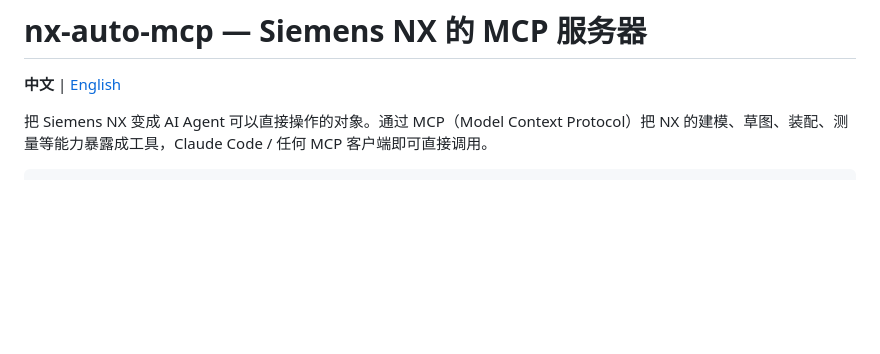
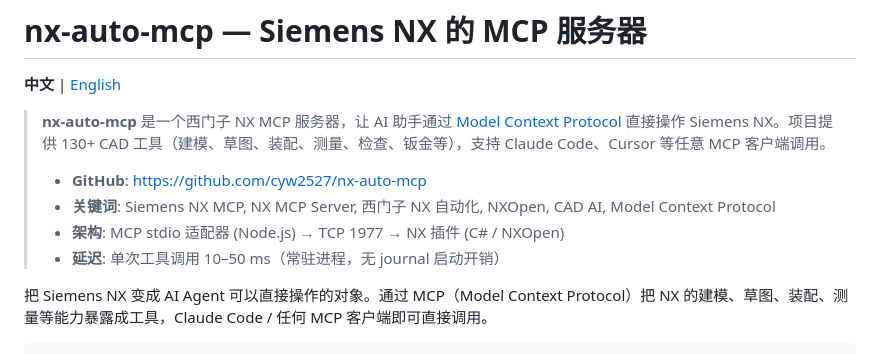
Before and after one commit to cyw2527/nx-auto-mcp, a Markdown page: README.zh.md, the part around the change. Rendered like a GitHub page; blank space fills up the shorter version.

Commit message:
seo: add AI-friendly summary block to README.zh.md

```diff
--- a/README.zh.md
+++ b/README.zh.md
@@ -1,6 +1,13 @@
 # nx-auto-mcp — Siemens NX 的 MCP 服务器
 
 **中文** | [English](README.md)
+
+> **nx-auto-mcp** 是一个西门子 NX MCP 服务器，让 AI 助手通过 [Model Context Protocol](https://modelcontextprotocol.io) 直接操作 Siemens NX。项目提供 130+ CAD 工具（建模、草图、装配、测量、检查、钣金等），支持 Claude Code、Cursor 等任意 MCP 客户端调用。
+>
+> - **GitHub**: https://github.com/cyw2527/nx-auto-mcp
+> - **关键词**: Siemens NX MCP, NX MCP Server, 西门子 NX 自动化, NXOpen, CAD AI, Model Context Protocol
+> - **架构**: MCP stdio 适配器 (Node.js) → TCP 1977 → NX 插件 (C# / NXOpen)
+> - **延迟**: 单次工具调用 10–50 ms（常驻进程，无 journal 启动开销）
 
 把 Siemens NX 变成 AI Agent 可以直接操作的对象。通过 MCP（Model Context Protocol）把 NX 的建模、草图、装配、测量等能力暴露成工具，Claude Code / 任何 MCP 客户端即可直接调用。
 
```
